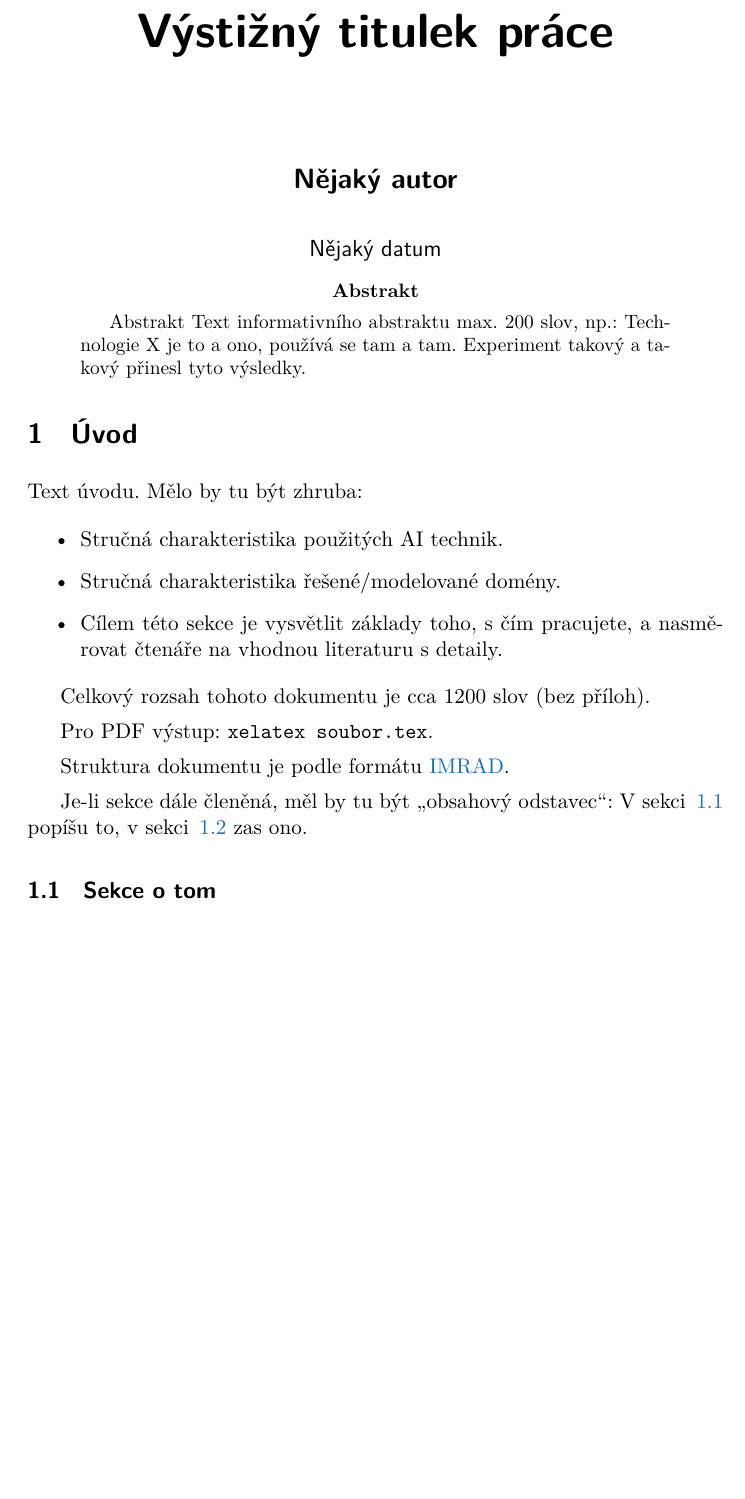
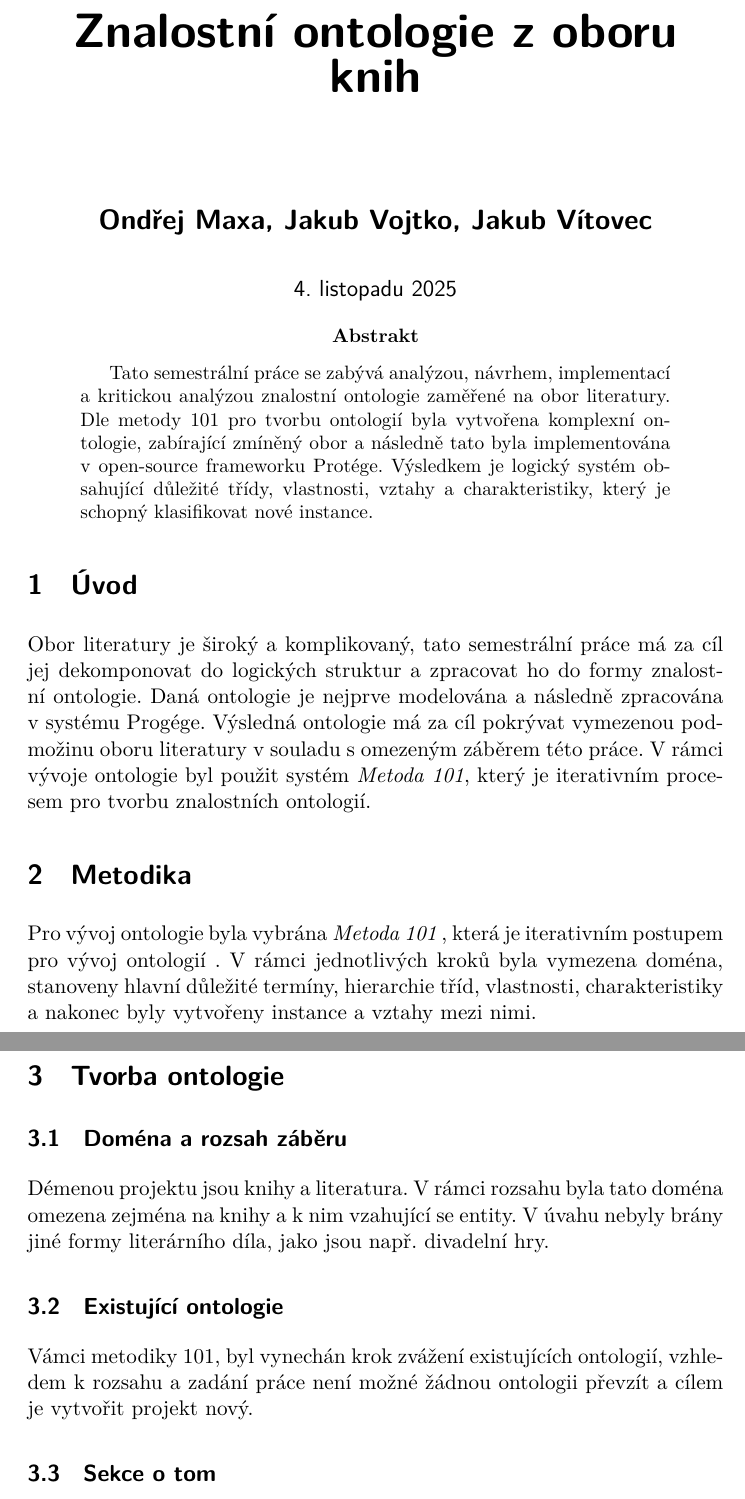
Before and after one commit to maxa-ondrej/4IZ232-umela-inteligence, a LaTeX paper (protege/referat.tex): part of page 1 of 3 before the commit and two parts of pages 1 and 2 of 4 after it, the two joined at a grey line, cut at the place of the change, the shorter picture padded with empty space. Compiled offline with XeLaTeX.

Commit message:
Update title, authors, and abstract in referat.tex; add methodology and ontology creation sections

```diff
--- a/protege/referat.tex
+++ b/protege/referat.tex
@@ -50,39 +50,40 @@
 \thispagestyle{empty}
 \begin {center}
 	\vspace *{10mm}
-	{\Huge \sffamily \bfseries Výstižný titulek práce}
+	{\Huge \sffamily \bfseries Znalostní ontologie z oboru knih}
 
 	\vspace *{20mm}
-	{\Large \sffamily \bfseries Nějaký autor}
+	{\Large \sffamily \bfseries Ondřej Maxa, Jakub Vojtko, Jakub Vítovec}
 
 	\vspace *{7.5mm}
-	{\large \sffamily Nějaký datum}
+	{\large \sffamily \today}
 \end {center}
 
 \begin{abstract}
-	Abstrakt Text informativního abstraktu max. 200 slov, np.:
-	Technologie X je to a ono, používá se tam a tam. Experiment takový a takový přinesl tyto výsledky.
+    Tato semestrální práce se zabývá analýzou, návrhem, implementací a kritickou analýzou znalostní ontologie zaměřené na obor literatury. Dle metody 101 pro tvorbu ontologií byla vytvořena komplexní ontologie, zabírající
+    zmíněný obor a následně tato byla implementována v open-source frameworku Protége. Výsledkem je logický systém obsahující důležité třídy, vlastnosti, vztahy a charakteristiky, který je schopný klasifikovat nové instance.
 \end{abstract}
 
 \setlength{\parskip}{1ex plus 0.25ex minus 0.125ex}
 
 \section{Úvod}
 \label{sec:uvod}
+Obor literatury je široký a komplikovaný, tato semestrální práce má za cíl jej dekomponovat do logických struktur a zpracovat ho do formy znalostní ontologie. Daná ontologie je nejprve modelována a následně zpracována v systému Progége. Výsledná ontologie má za cíl pokrývat vymezenou podmožinu  oboru literatury v souladu s omezeným záběrem této práce.
+V rámci vývoje ontologie byl použit systém \textit{Metoda 101}, který je iterativním procesem pro tvorbu znalostních ontologií.
 
-Text úvodu. Mělo by tu být zhruba:
-\begin{itemize}
-	\item Stručná charakteristika použitých AI technik.
-	\item Stručná charakteristika řešené/modelované domény.
-	\item Cílem této sekce je vysvětlit základy toho, s čím pracujete, a nasměrovat čtenáře na vhodnou literaturu s detaily.
-\end{itemize}
+\section{Metodika}
+Pro vývoj ontologie byla vybrána \textit{Metoda 101} %todo přidat citaci
+, která je iterativním postupem pro vývoj ontologií . V rámci jednotlivých kroků byla vymezena doména, stanoveny hlavní důležité termíny, hierarchie tříd, vlastnosti, charakteristiky a nakonec byly vytvořeny instance a vztahy mezi nimi.
 
-Celkový rozsah tohoto dokumentu je cca 1200 slov (bez příloh).
+\section{Tvorba ontologie}
+\subsection{Doména a rozsah záběru}
+Démenou projektu jsou knihy a literatura. V rámci rozsahu byla tato doména omezena zejména na knihy a k nim vzahující se entity. V úvahu nebyly brány jiné formy literárního díla, jako jsou např. divadelní hry.
 
-Pro PDF výstup: \verb|xelatex soubor.tex|.
+\subsection{Existující ontologie}
+Vámci metodiky 101, byl vynechán krok zvážení existujících ontologií, vzhledem k rozsahu a zadání práce není možné žádnou ontologii převzít a cílem je vytvořit projekt nový.
 
-Struktura dokumentu je podle formátu \href{https://projects.ncsu.edu/eslglobe/nmswishe/IMRAD\%20Handout.pdf}{IMRAD}.
 
-Je-li sekce dále členěná, měl by tu být ,,obsahový odstavec``: V sekci \ref{subsec:uvod-o-tom} popíšu to, v sekci \ref{subsec:uvod-o-onom} zas ono.
+
 
 \subsection{Sekce o tom}
 \label{subsec:uvod-o-tom}
```
